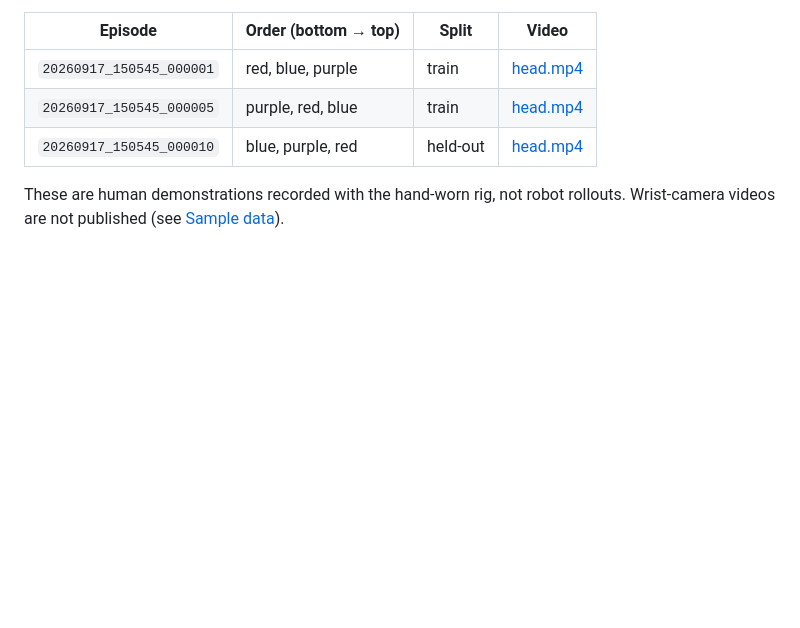
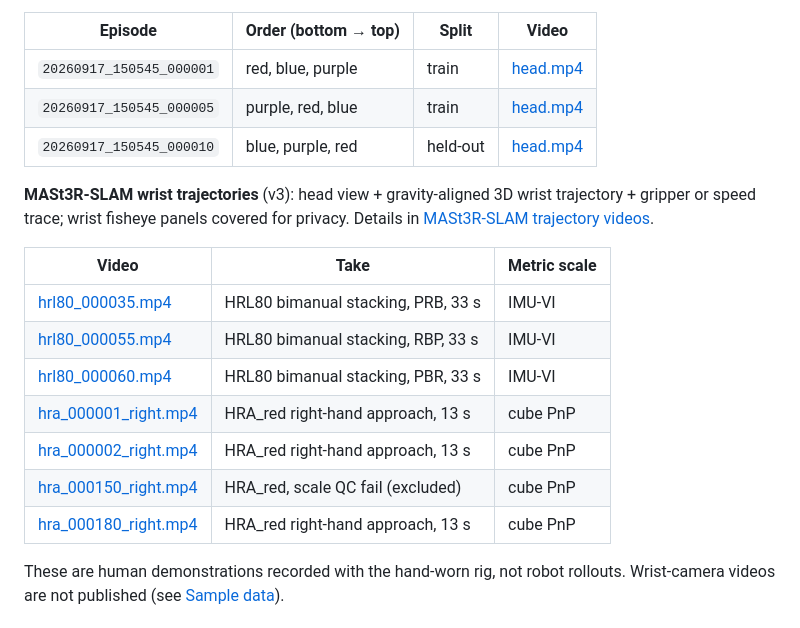
Before and after one commit to physical-ai-vla/egocentric-human-demos-rebot, a Markdown page: README.md, the part around the change. Drawn GitHub-style; blank space fills up the shorter version.

Commit message:
README: list trajectory videos in the top Demonstration videos section
Co-Authored-By: Claude Opus 5.5 <noreply@anthropic.com>

```diff
--- a/README.md
+++ b/README.md
@@ -23,6 +23,19 @@ BPR (held-out validation episode). Full-length videos (640x480, 30 fps, 23 s, no
 | `20260917_150545_000001` | red, blue, purple | train | [head.mp4](sample_data/20260917_150545_000001/head.mp4) |
 | `20260917_150545_000005` | purple, red, blue | train | [head.mp4](sample_data/20260917_150545_000005/head.mp4) |
 | `20260917_150545_000010` | blue, purple, red | held-out | [head.mp4](sample_data/20260917_150545_000010/head.mp4) |
+
+**MASt3R-SLAM wrist trajectories** (v3): head view + gravity-aligned 3D wrist trajectory + gripper or speed trace;
+wrist fisheye panels covered for privacy. Details in [MASt3R-SLAM trajectory videos](#mast3r-slam-trajectory-videos).
+
+| Video | Take | Metric scale |
+|---|---|---|
+| [hrl80_000035.mp4](docs/media/mast3r_trajectories/hrl80_000035.mp4) | HRL80 bimanual stacking, PRB, 33 s | IMU-VI |
+| [hrl80_000055.mp4](docs/media/mast3r_trajectories/hrl80_000055.mp4) | HRL80 bimanual stacking, RBP, 33 s | IMU-VI |
+| [hrl80_000060.mp4](docs/media/mast3r_trajectories/hrl80_000060.mp4) | HRL80 bimanual stacking, PBR, 33 s | IMU-VI |
+| [hra_000001_right.mp4](docs/media/mast3r_trajectories/hra_000001_right.mp4) | HRA_red right-hand approach, 13 s | cube PnP |
+| [hra_000002_right.mp4](docs/media/mast3r_trajectories/hra_000002_right.mp4) | HRA_red right-hand approach, 13 s | cube PnP |
+| [hra_000150_right.mp4](docs/media/mast3r_trajectories/hra_000150_right.mp4) | HRA_red, scale QC fail (excluded) | cube PnP |
+| [hra_000180_right.mp4](docs/media/mast3r_trajectories/hra_000180_right.mp4) | HRA_red right-hand approach, 13 s | cube PnP |
 
 These are human demonstrations recorded with the hand-worn rig, not robot rollouts. Wrist-camera videos are not
 published (see [Sample data](#sample-data)).
```
